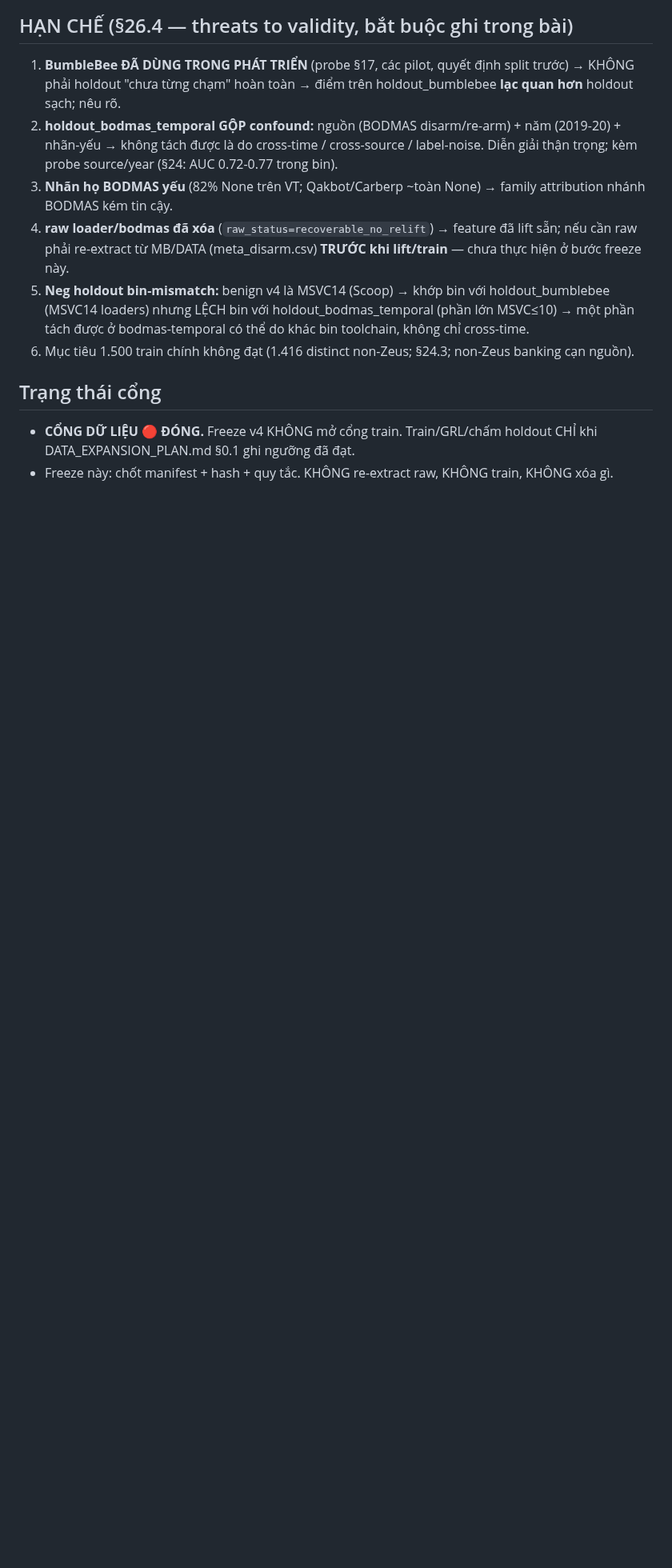
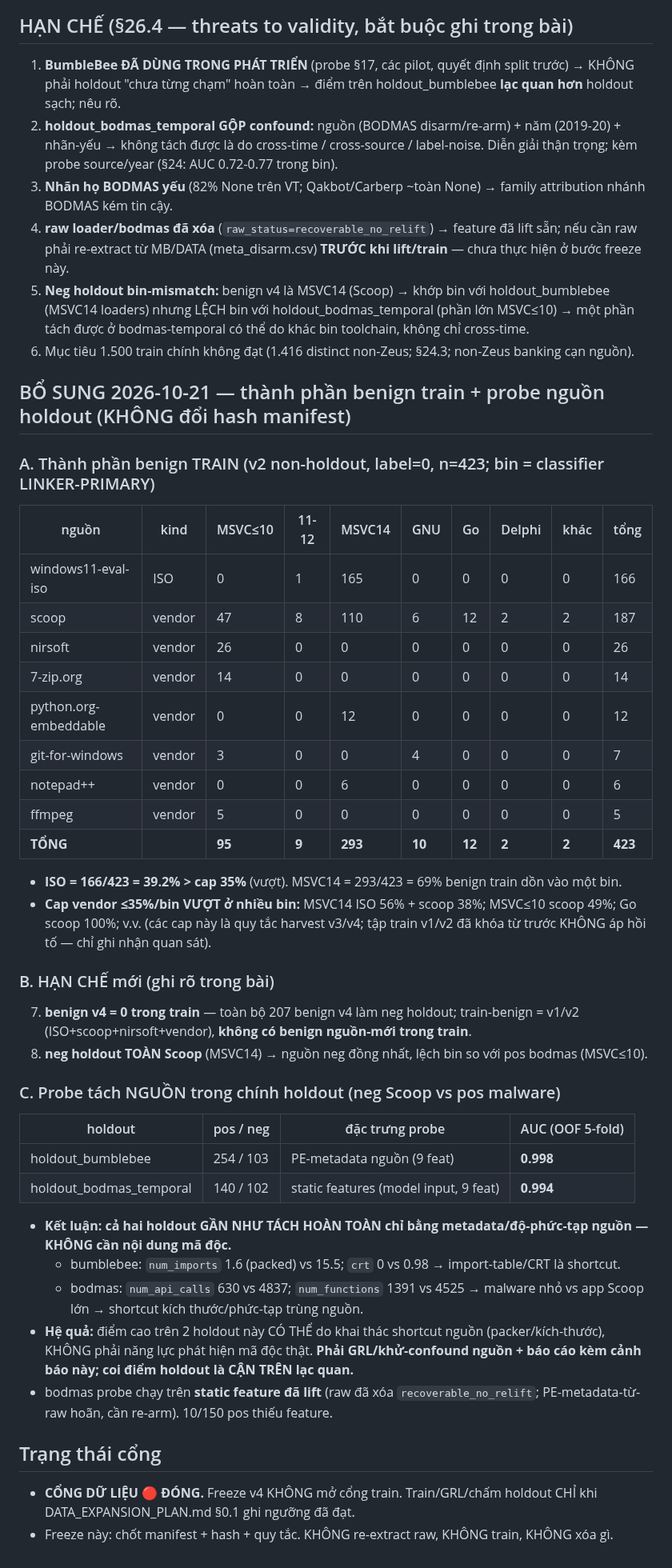
Before and after one commit to DinhHoangGia-pro/BFBG-Transformer, a Markdown page: docs/FREEZE_v4.md, the part around the change. Shown at 80% size. Rendered like a GitHub page; blank space fills up the shorter version.

Commit message:
FREEZE_v4 bo sung: thanh phan benign train (ISO 39% vuot cap, MSVC14 69%), probe nguon holdout (bumblebee AUC 0.998 / bodmas 0.994 -> shortcut nguon manh), han che #7 benign-v4=0-trong-train #8 neg-holdout-toan-Scoop. KHONG doi manifest/hash.

```diff
--- a/docs/FREEZE_v4.md
+++ b/docs/FREEZE_v4.md
@@ -45,6 +45,40 @@
 5. **Neg holdout bin-mismatch:** benign v4 là MSVC14 (Scoop) → khớp bin với holdout_bumblebee (MSVC14 loaders) nhưng LỆCH bin với holdout_bodmas_temporal (phần lớn MSVC≤10) → một phần tách được ở bodmas-temporal có thể do khác bin toolchain, không chỉ cross-time.
 6. Mục tiêu 1.500 train chính không đạt (1.416 distinct non-Zeus; §24.3; non-Zeus banking cạn nguồn).
 
+## BỔ SUNG 2026-10-21 — thành phần benign train + probe nguồn holdout (KHÔNG đổi hash manifest)
+
+### A. Thành phần benign TRAIN (v2 non-holdout, label=0, n=423; bin = classifier LINKER-PRIMARY)
+| nguồn | kind | MSVC≤10 | 11-12 | MSVC14 | GNU | Go | Delphi | khác | tổng |
+|---|---|---|---|---|---|---|---|---|---|
+| windows11-eval-iso | ISO | 0 | 1 | 165 | 0 | 0 | 0 | 0 | 166 |
+| scoop | vendor | 47 | 8 | 110 | 6 | 12 | 2 | 2 | 187 |
+| nirsoft | vendor | 26 | 0 | 0 | 0 | 0 | 0 | 0 | 26 |
+| 7-zip.org | vendor | 14 | 0 | 0 | 0 | 0 | 0 | 0 | 14 |
+| python.org-embeddable | vendor | 0 | 0 | 12 | 0 | 0 | 0 | 0 | 12 |
+| git-for-windows | vendor | 3 | 0 | 0 | 4 | 0 | 0 | 0 | 7 |
+| notepad++ | vendor | 0 | 0 | 6 | 0 | 0 | 0 | 0 | 6 |
+| ffmpeg | vendor | 5 | 0 | 0 | 0 | 0 | 0 | 0 | 5 |
+| **TỔNG** | | **95** | **9** | **293** | **10** | **12** | **2** | **2** | **423** |
+
+- **ISO = 166/423 = 39.2% > cap 35%** (vượt). MSVC14 = 293/423 = 69% benign train dồn vào một bin.
+- **Cap vendor ≤35%/bin VƯỢT ở nhiều bin:** MSVC14 ISO 56% + scoop 38%; MSVC≤10 scoop 49%; Go scoop 100%; v.v. (các cap này là quy tắc harvest v3/v4; tập train v1/v2 đã khóa từ trước KHÔNG áp hồi tố — chỉ ghi nhận quan sát).
+
+### B. HẠN CHẾ mới (ghi rõ trong bài)
+7. **benign v4 = 0 trong train** — toàn bộ 207 benign v4 làm neg holdout; train-benign = v1/v2 (ISO+scoop+nirsoft+vendor), **không có benign nguồn-mới trong train**.
+8. **neg holdout TOÀN Scoop** (MSVC14) → nguồn neg đồng nhất, lệch bin so với pos bodmas (MSVC≤10).
+
+### C. Probe tách NGUỒN trong chính holdout (neg Scoop vs pos malware)
+| holdout | pos / neg | đặc trưng probe | AUC (OOF 5-fold) |
+|---|---|---|---|
+| holdout_bumblebee | 254 / 103 | PE-metadata nguồn (9 feat) | **0.998** |
+| holdout_bodmas_temporal | 140 / 102 | static features (model input, 9 feat) | **0.994** |
+
+- **Kết luận: cả hai holdout GẦN NHƯ TÁCH HOÀN TOÀN chỉ bằng metadata/độ-phức-tạp nguồn — KHÔNG cần nội dung mã độc.**
+  - bumblebee: `num_imports` 1.6 (packed) vs 15.5; `crt` 0 vs 0.98 → import-table/CRT là shortcut.
+  - bodmas: `num_api_calls` 630 vs 4837; `num_functions` 1391 vs 4525 → malware nhỏ vs app Scoop lớn → shortcut kích thước/phức-tạp trùng nguồn.
+- **Hệ quả:** điểm cao trên 2 holdout này CÓ THỂ do khai thác shortcut nguồn (packer/kích-thước), KHÔNG phải năng lực phát hiện mã độc thật. **Phải GRL/khử-confound nguồn + báo cáo kèm cảnh báo này; coi điểm holdout là CẬN TRÊN lạc quan.**
+- bodmas probe chạy trên **static feature đã lift** (raw đã xóa `recoverable_no_relift`; PE-metadata-từ-raw hoãn, cần re-arm). 10/150 pos thiếu feature.
+
 ## Trạng thái cổng
 - **CỔNG DỮ LIỆU 🔴 ĐÓNG.** Freeze v4 KHÔNG mở cổng train. Train/GRL/chấm holdout CHỈ khi DATA_EXPANSION_PLAN.md §0.1 ghi ngưỡng đã đạt.
 - Freeze này: chốt manifest + hash + quy tắc. KHÔNG re-extract raw, KHÔNG train, KHÔNG xóa gì.
```
